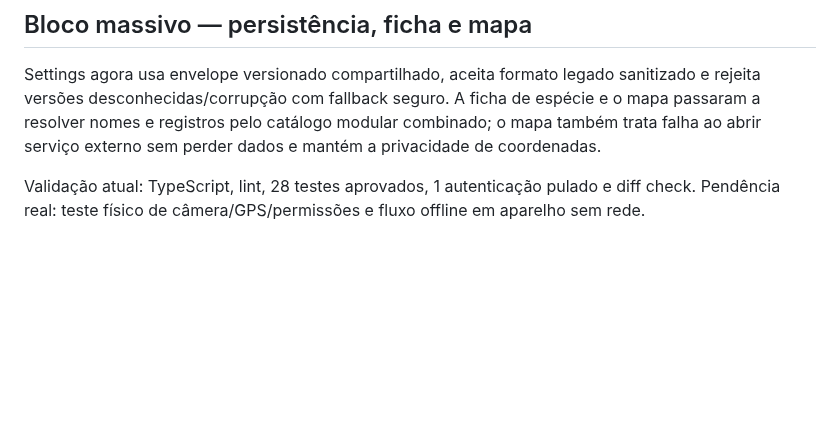
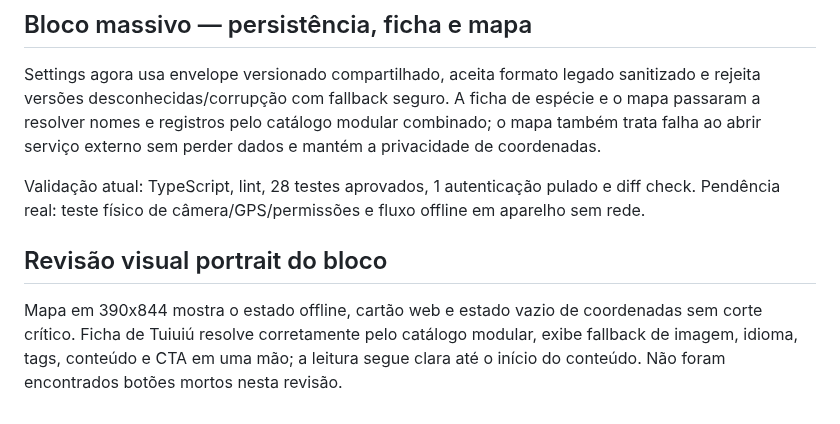
Before and after one commit to Souzzao/pantanal-dex, a Markdown page: HANDOFF-3-CONTAS.md, the part around the change. Rendered like a GitHub page; blank space fills up the shorter version.

Commit message:
docs: record offline route review

```diff
--- a/HANDOFF-3-CONTAS.md
+++ b/HANDOFF-3-CONTAS.md
@@ -209,3 +209,7 @@ Validação incremental: TypeScript, lint, 27 testes aprovados, 1 autenticação
 Settings agora usa envelope versionado compartilhado, aceita formato legado sanitizado e rejeita versões desconhecidas/corrupção com fallback seguro. A ficha de espécie e o mapa passaram a resolver nomes e registros pelo catálogo modular combinado; o mapa também trata falha ao abrir serviço externo sem perder dados e mantém a privacidade de coordenadas.
 
 Validação atual: TypeScript, lint, 28 testes aprovados, 1 autenticação pulado e diff check. Pendência real: teste físico de câmera/GPS/permissões e fluxo offline em aparelho sem rede.
+
+## Revisão visual portrait do bloco
+
+Mapa em 390x844 mostra o estado offline, cartão web e estado vazio de coordenadas sem corte crítico. Ficha de Tuiuiú resolve corretamente pelo catálogo modular, exibe fallback de imagem, idioma, tags, conteúdo e CTA em uma mão; a leitura segue clara até o início do conteúdo. Não foram encontrados botões mortos nesta revisão.
```
